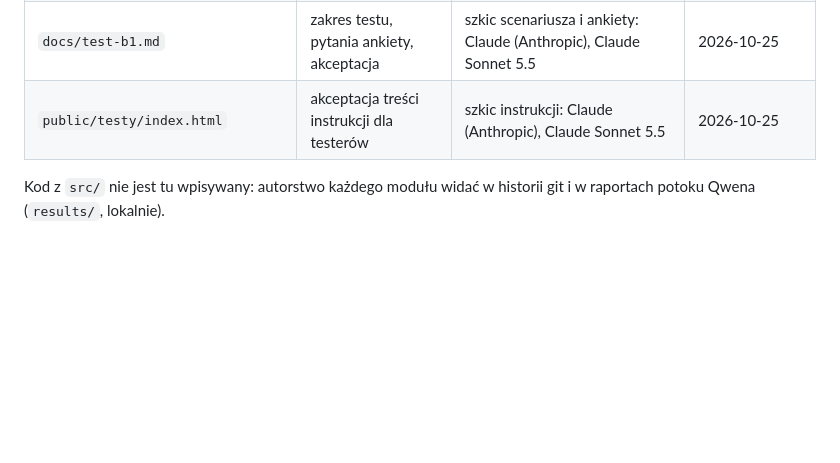
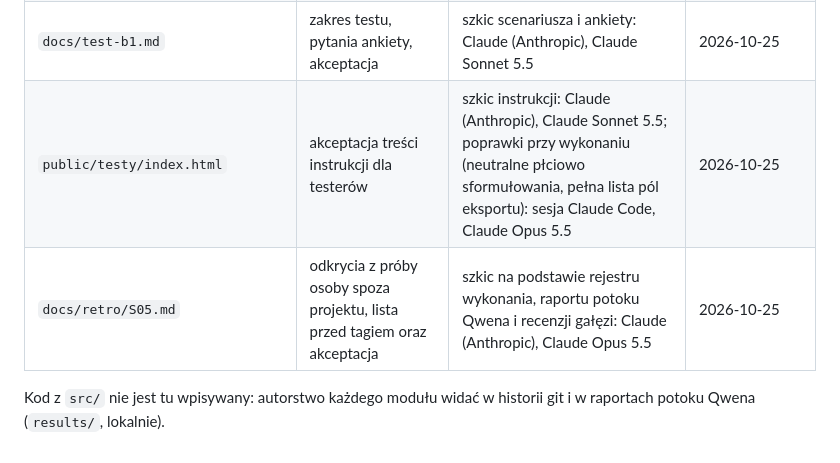
Before and after one commit to PWSISP/Bestiariusz, a Markdown page: docs/ai-provenance.md, the part around the change. GitHub-like rendering; blank space fills up the shorter version.

```diff
--- a/docs/ai-provenance.md
+++ b/docs/ai-provenance.md
@@ -45,6 +45,7 @@ Pliki z `docs/` powstałe w Sprincie 1. Szkice napisał Claude, treść i zakres
 | `docs/superpowers/plans/2026-10-25-sprint-5-rezerwa-i-testy-bramki-1.md` | akceptacja planu, decyzje D45–D49, wybór metody wykonania | plan i pakiet plików Sprintu 5: Claude (Anthropic), Claude Sonnet 5.5 | 2026-10-25 |
 | `docs/zaleglosci.md` | decyzje przy każdej pozycji | szkic listy z retrospektyw S01–S04 i planu sprintów: Claude (Anthropic), Claude Sonnet 5.5 | 2026-10-25 |
 | `docs/test-b1.md` | zakres testu, pytania ankiety, akceptacja | szkic scenariusza i ankiety: Claude (Anthropic), Claude Sonnet 5.5 | 2026-10-25 |
-| `public/testy/index.html` | akceptacja treści instrukcji dla testerów | szkic instrukcji: Claude (Anthropic), Claude Sonnet 5.5 | 2026-10-25 |
+| `public/testy/index.html` | akceptacja treści instrukcji dla testerów | szkic instrukcji: Claude (Anthropic), Claude Sonnet 5.5; poprawki przy wykonaniu (neutralne płciowo sformułowania, pełna lista pól eksportu): sesja Claude Code, Claude Opus 5.5 | 2026-10-25 |
+| `docs/retro/S05.md` | odkrycia z próby osoby spoza projektu, lista przed tagiem oraz akceptacja | szkic na podstawie rejestru wykonania, raportu potoku Qwena i recenzji gałęzi: Claude (Anthropic), Claude Opus 5.5 | 2026-10-25 |
 
 Kod z `src/` nie jest tu wpisywany: autorstwo każdego modułu widać w historii git i w raportach potoku Qwena (`results/`, lokalnie).
```
Also changed, not shown: docs/plan-sprintow.md (+3 -2 lines), docs/retro/S05.md (added, +20 -0 lines).
